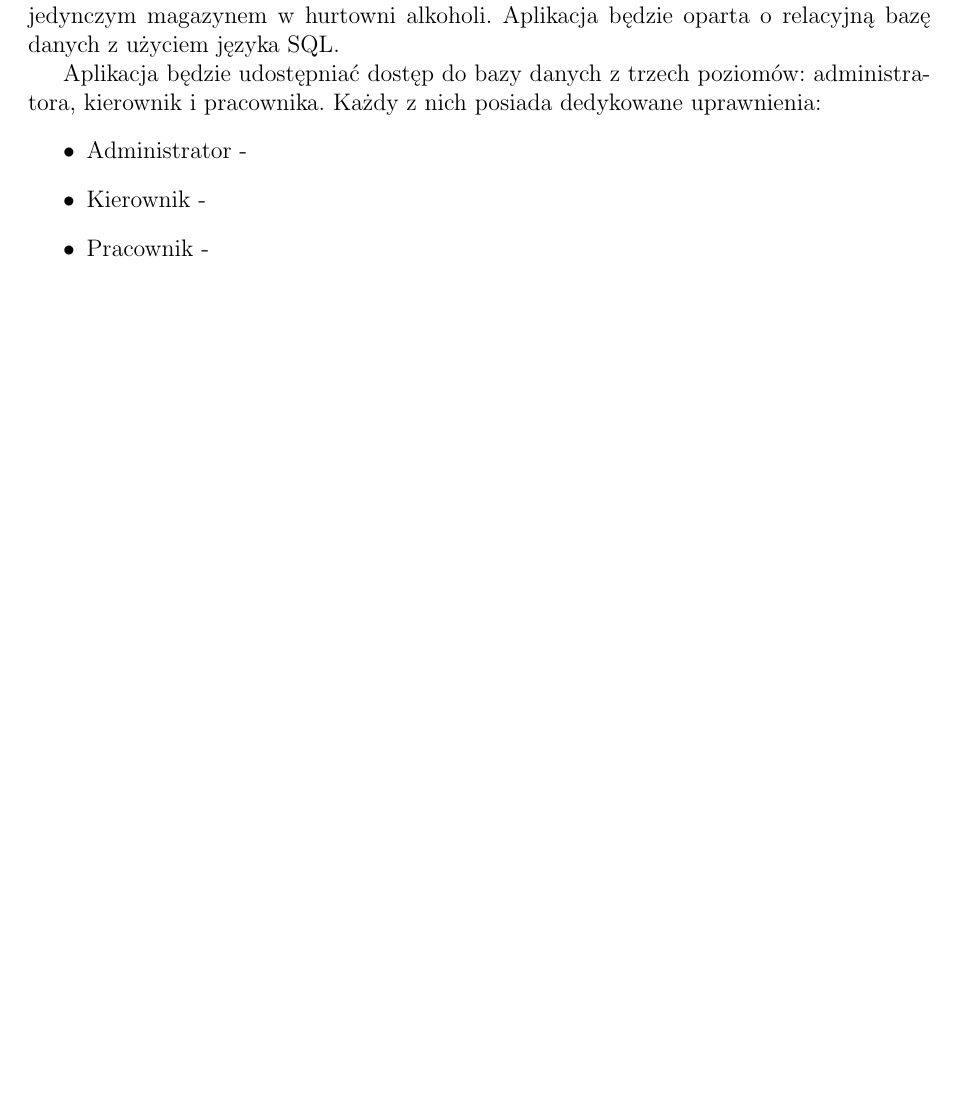
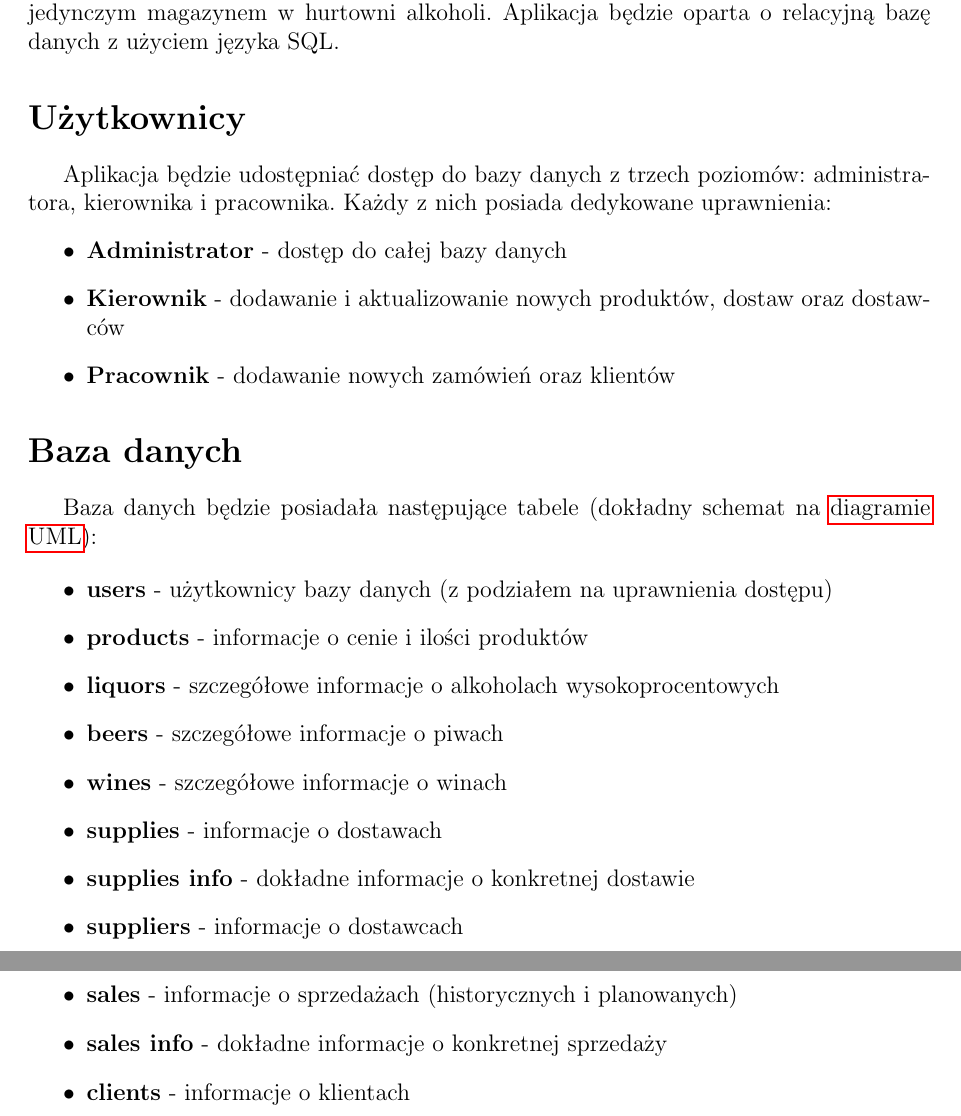
Before and after one commit to luk9400/AlkoHurt, a LaTeX document (project/AlkoHurt.tex): part of page 1 of 2 before the commit and two parts of pages 1 and 2 of 3 after it, the two joined at a grey line, cut so that both start at the same text, the shorter picture padded with empty space. Compiled offline with pdfLaTeX.

Commit message:
some text

```diff
--- a/project/AlkoHurt.tex
+++ b/project/AlkoHurt.tex
@@ -8,6 +8,7 @@
 \usepackage{amsthm}
 \usepackage{enumerate}
 \usepackage{graphicx}
+\usepackage{hyperref}
 
 \usepackage{indentfirst}
 
@@ -22,19 +23,38 @@
 
     Celem projektu jest stworzenie aplikacji bazodanowej pomagającej w zarządzaniu pojedynczym magazynem w hurtowni alkoholi. Aplikacja będzie oparta o relacyjną bazę danych z użyciem języka SQL.
 
-    Aplikacja będzie udostępniać dostęp do bazy danych z trzech poziomów: administratora, kierownik i pracownika. Każdy z nich posiada dedykowane uprawnienia:
+\section*{Użytkownicy}
+
+    Aplikacja będzie udostępniać dostęp do bazy danych z trzech poziomów: administratora, kierownika i pracownika. Każdy z nich posiada dedykowane uprawnienia:
     \begin{itemize}
-        \item Administrator -
-        \item Kierownik -
-        \item Pracownik -
+        \item \textbf{Administrator} - dostęp do całej bazy danych
+        \item \textbf{Kierownik} - dodawanie i aktualizowanie nowych produktów, dostaw oraz dostawców
+        \item \textbf{Pracownik} - dodawanie nowych zamówień oraz klientów
+    \end{itemize}
+
+\section*{Baza danych}
+
+    Baza danych będzie posiadała następujące tabele (dokładny schemat na  \hyperref[fig:diagram]{diagramie UML}):
+
+    \begin{itemize}
+        \item \textbf{users} - użytkownicy bazy danych (z podziałem na uprawnienia dostępu)
+        \item \textbf{products} - informacje o cenie i ilości produktów
+        \item \textbf{liquors} - szczegółowe informacje o alkoholach wysokoprocentowych
+        \item \textbf{beers} - szczegółowe informacje o piwach
+        \item \textbf{wines} - szczegółowe informacje o winach
+        \item \textbf{supplies} - informacje o dostawach
+        \item \textbf{supplies info} - dokładne informacje o konkretnej dostawie
+        \item \textbf{suppliers} - informacje o dostawcach
+        \item \textbf{sales} - informacje o sprzedażach (historycznych i planowanych)
+        \item \textbf{sales info} - dokładne informacje o konkretnej sprzedaży
+        \item \textbf{clients} - informacje o klientach
     \end{itemize}
 
 \begin{figure}
     \centering
-
     \includegraphics[width=\columnwidth]{uml}
     \caption{Diagram UML}
-    \label{fig: diagram}
+    \label{fig:diagram}
 \end{figure}
 
 
```
Also changed, not shown: project/AlkoHurt.pdf.
